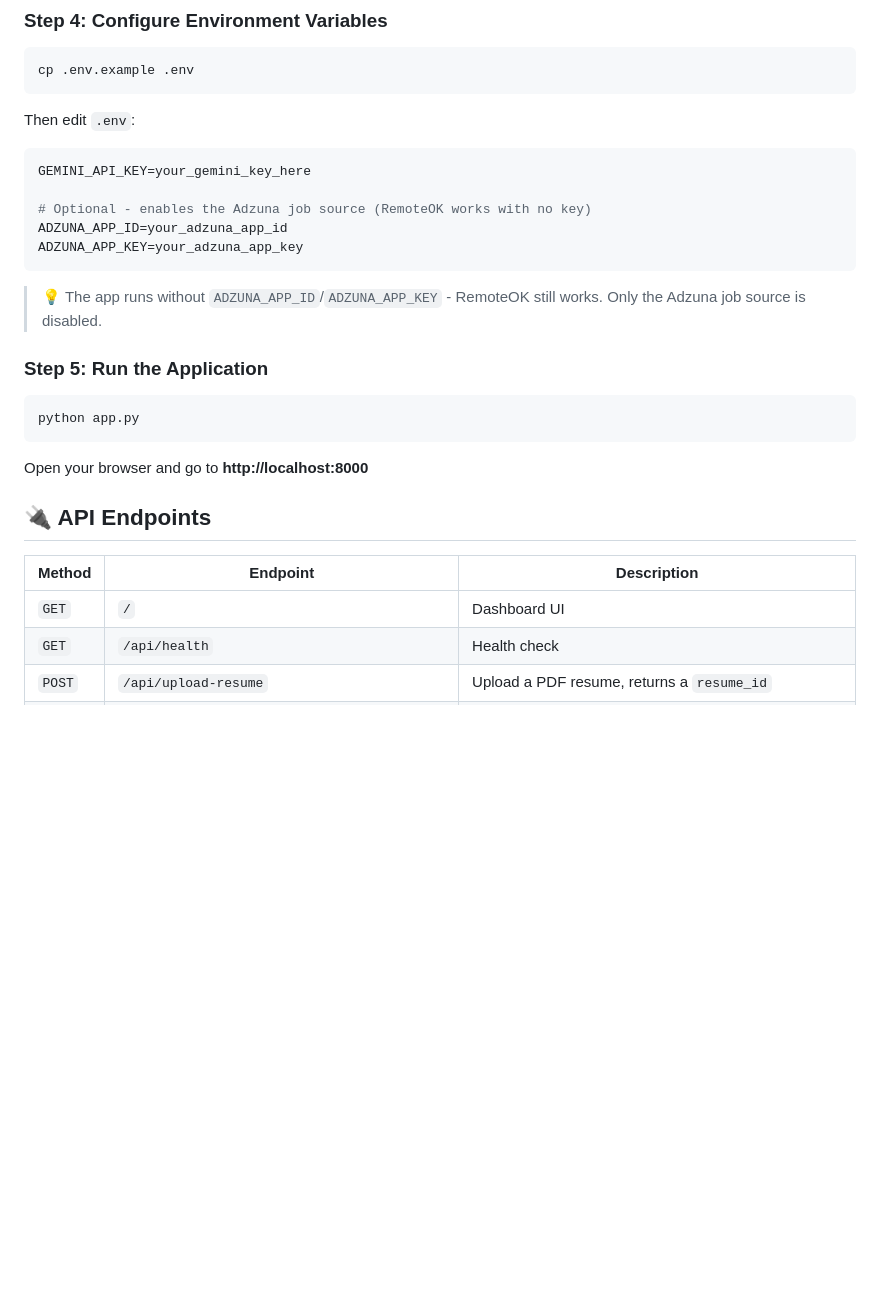
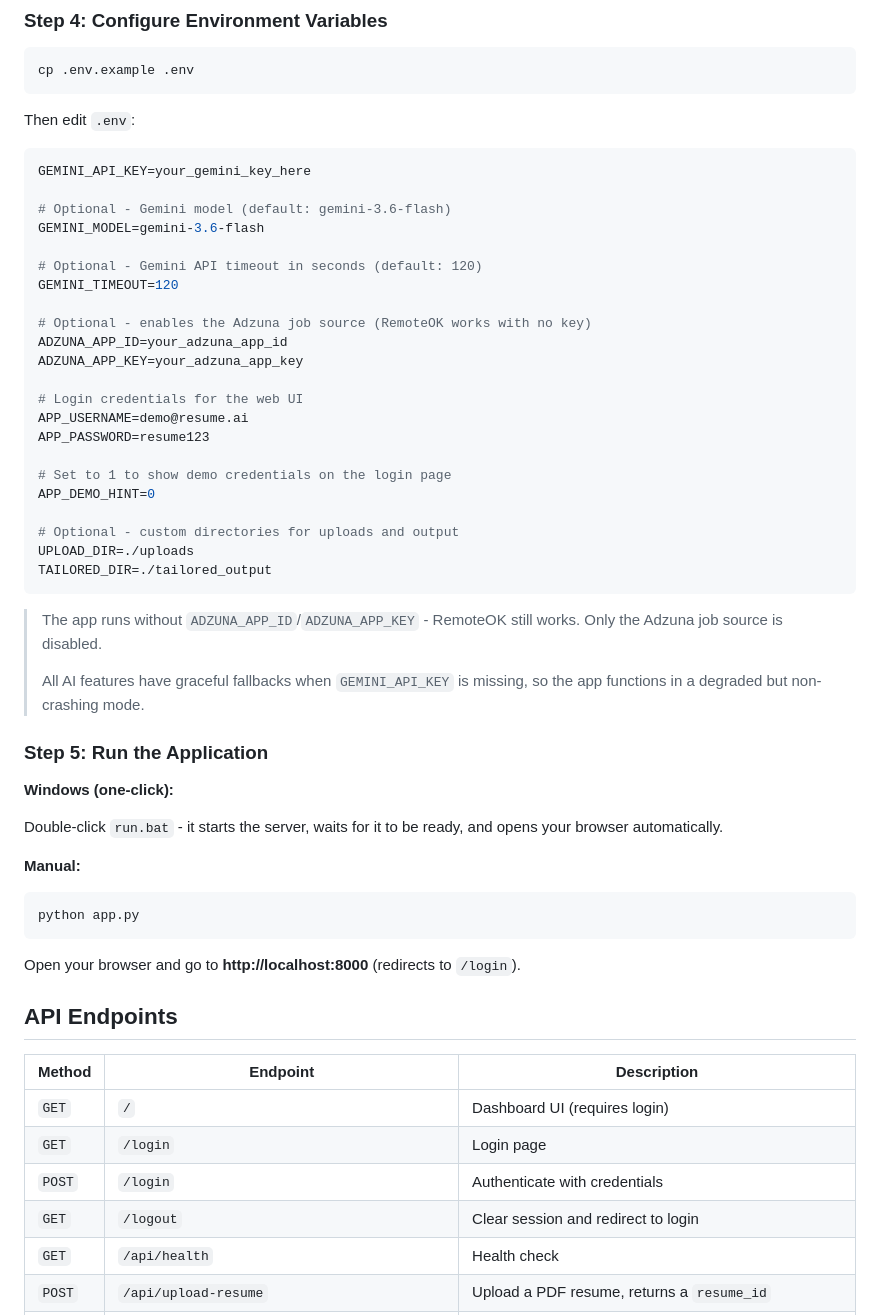
Before and after one commit to karth1kk077/AI-Resume-Assistant, a Markdown page: README.md, the part around one of its changes. GitHub-like rendering; blank space fills up the shorter version.

Commit message:
docs: update README to reflect current codebase features

````diff
--- a/README.md
+++ b/README.md
@@ -137,26 +150,54 @@ Then edit `.env`:
 ```env
 GEMINI_API_KEY=your_gemini_key_here
 
+# Optional - Gemini model (default: gemini-3.6-flash)
+GEMINI_MODEL=gemini-3.6-flash
+
+# Optional - Gemini API timeout in seconds (default: 120)
+GEMINI_TIMEOUT=120
+
 # Optional - enables the Adzuna job source (RemoteOK works with no key)
 ADZUNA_APP_ID=your_adzuna_app_id
 ADZUNA_APP_KEY=your_adzuna_app_key
+
+# Login credentials for the web UI
+APP_USERNAME=demo@resume.ai
+APP_PASSWORD=resume123
+
+# Set to 1 to show demo credentials on the login page
+APP_DEMO_HINT=0
+
+# Optional - custom directories for uploads and output
+UPLOAD_DIR=./uploads
+TAILORED_DIR=./tailored_output
 ```
 
-> 💡 The app runs without `ADZUNA_APP_ID`/`ADZUNA_APP_KEY` - RemoteOK still works. Only the Adzuna job source is disabled.
+> The app runs without `ADZUNA_APP_ID`/`ADZUNA_APP_KEY` - RemoteOK still works. Only the Adzuna job source is disabled.
+>
+> All AI features have graceful fallbacks when `GEMINI_API_KEY` is missing, so the app functions in a degraded but non-crashing mode.
 
 ### Step 5: Run the Application
+
+**Windows (one-click):**
+
+Double-click `run.bat` - it starts the server, waits for it to be ready, and opens your browser automatically.
+
+**Manual:**
 
 ```bash
 python app.py
 ```
 
-Open your browser and go to **http://localhost:8000**
+Open your browser and go to **http://localhost:8000** (redirects to `/login`).
 
-## 🔌 API Endpoints
+## API Endpoints
 
 | Method | Endpoint | Description |
 |--------|----------|-------------|
-| `GET` | `/` | Dashboard UI |
+| `GET` | `/` | Dashboard UI (requires login) |
+| `GET` | `/login` | Login page |
+| `POST` | `/login` | Authenticate with credentials |
+| `GET` | `/logout` | Clear session and redirect to login |
 | `GET` | `/api/health` | Health check |
 | `POST` | `/api/upload-resume` | Upload a PDF resume, returns a `resume_id` |
 | `POST` | `/api/analyze-resume` | ATS score, candidate summary & interview questions for a job description |
````
Also changed, not shown: other parts of README.md (+54 -38 lines).
